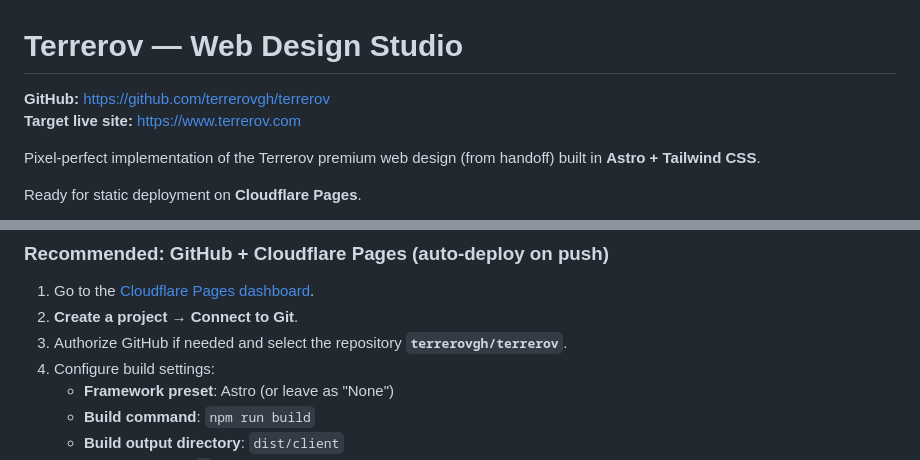
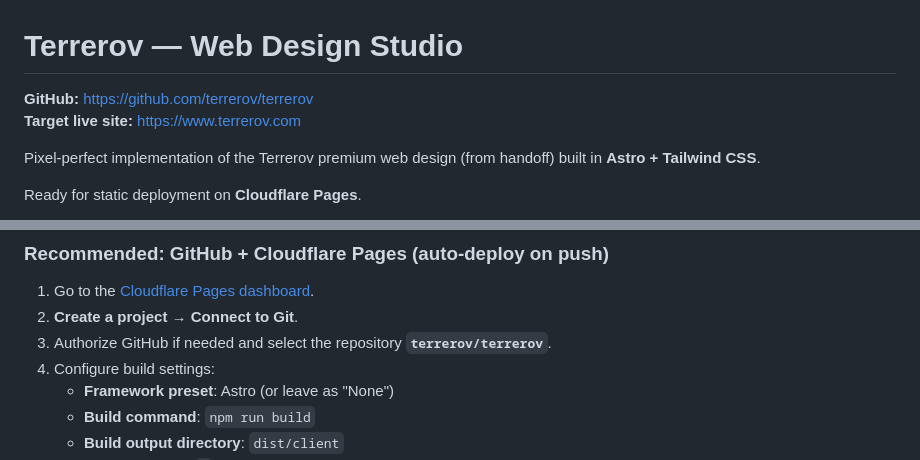
Before and after one commit to terrerovgh/terrerov, a Markdown page: README.md, 2 parts joined by grey strips. Drawn GitHub-style.

Commit message:
docs: update repo references to terrerov/terrerov (correct GitHub user)

```diff
--- a/README.md
+++ b/README.md
@@ -1,6 +1,6 @@
 # Terrerov — Web Design Studio
 
-**GitHub:** https://github.com/terrerovgh/terrerov
+**GitHub:** https://github.com/terrerov/terrerov
 **Target live site:** https://www.terrerov.com
 
 Pixel-perfect implementation of the Terrerov premium web design (from handoff) built in **Astro + Tailwind CSS**.
@@ -53,7 +53,7 @@ This project is pre-configured for **Cloudflare Pages** (static output via `@ast
 
 1. Go to the [Cloudflare Pages dashboard](https://dash.cloudflare.com/?to=/:account/pages).
 2. **Create a project** → **Connect to Git**.
-3. Authorize GitHub if needed and select the repository **`terrerovgh/terrerov`**.
+3. Authorize GitHub if needed and select the repository **`terrerov/terrerov`**.
 4. Configure build settings:
    - **Framework preset**: Astro (or leave as "None")
    - **Build command**: `npm run build`
```
